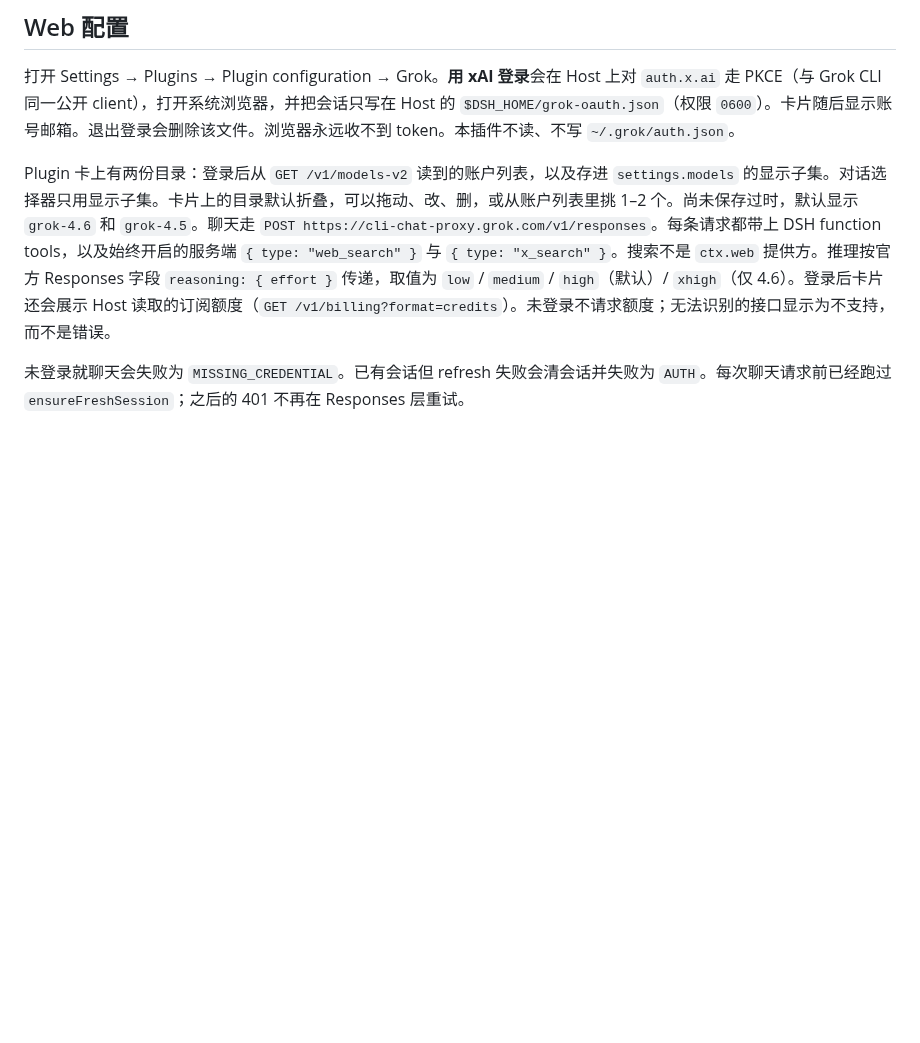
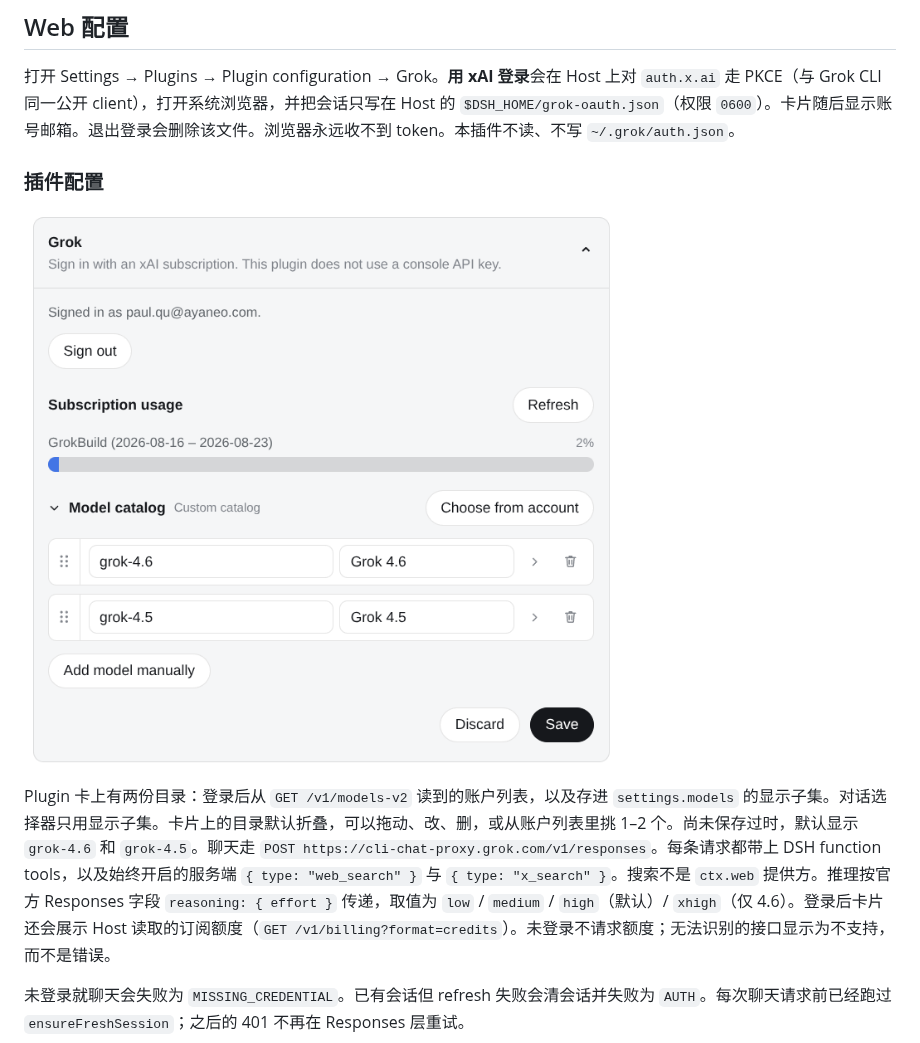
Before and after one commit to NOirBRight/dsh-llm-grok, a Markdown page: README.zh.md, the part around the change. Rendered like a GitHub page; pictures changed too: docs/images/plugin-card.png (added); blank space fills up the shorter version.

```diff
--- a/README.zh.md
+++ b/README.zh.md
@@ -20,6 +20,10 @@ dsh web
 ## Web 配置
 
 打开 Settings → Plugins → Plugin configuration → Grok。**用 xAI 登录**会在 Host 上对 `auth.x.ai` 走 PKCE（与 Grok CLI 同一公开 client），打开系统浏览器，并把会话只写在 Host 的 `$DSH_HOME/grok-oauth.json`（权限 `0600`）。卡片随后显示账号邮箱。退出登录会删除该文件。浏览器永远收不到 token。本插件不读、不写 `~/.grok/auth.json`。
+
+### 插件配置
+
+![Grok 插件卡：订阅登录、用量与模型目录](docs/images/plugin-card.png)
 
 Plugin 卡上有两份目录：登录后从 `GET /v1/models-v2` 读到的账户列表，以及存进 `settings.models` 的显示子集。对话选择器只用显示子集。卡片上的目录默认折叠，可以拖动、改、删，或从账户列表里挑 1–2 个。尚未保存过时，默认显示 `grok-4.6` 和 `grok-4.5`。聊天走 `POST https://cli-chat-proxy.grok.com/v1/responses`。每条请求都带上 DSH function tools，以及始终开启的服务端 `{ type: "web_search" }` 与 `{ type: "x_search" }`。搜索不是 `ctx.web` 提供方。推理按官方 Responses 字段 `reasoning: { effort }` 传递，取值为 `low` / `medium` / `high`（默认）/ `xhigh`（仅 4.6）。登录后卡片还会展示 Host 读取的订阅额度（`GET /v1/billing?format=credits`）。未登录不请求额度；无法识别的接口显示为不支持，而不是错误。
 
```
Also changed, not shown: README.md (+4 -0 lines).
